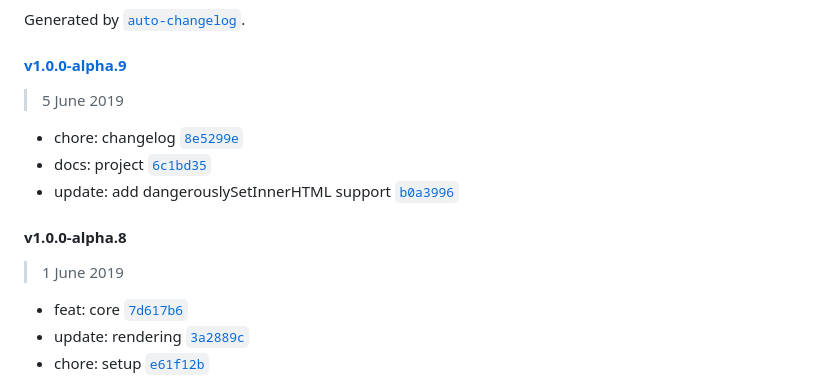
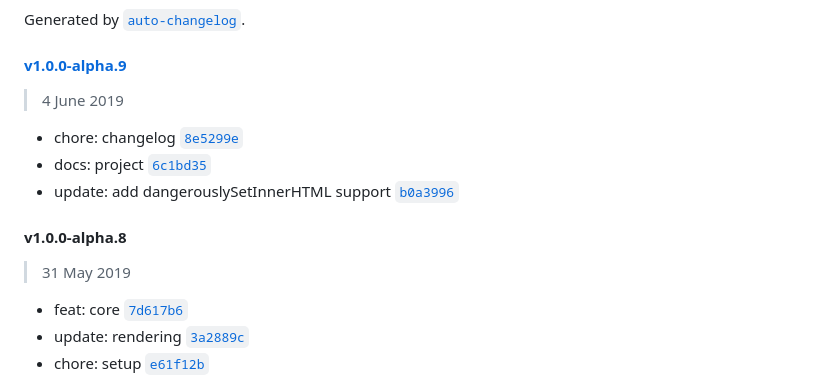
Before and after one commit to romelperez/kantrux, a Markdown page: CHANGELOG.md, the part around the change printed below. GitHub-like rendering.

```diff
--- a/CHANGELOG.md
+++ b/CHANGELOG.md
@@ -6,7 +6,7 @@ Generated by [`auto-changelog`](https://github.com/CookPete/auto-changelog).
 
 #### [v1.0.0-alpha.9](https://github.com/romelperez/kantrux/compare/v1.0.0-alpha.8...v1.0.0-alpha.9)
 
-> 5 June 2019
+> 4 June 2019
 
 - chore: changelog [`8e5299e`](https://github.com/romelperez/kantrux/commit/8e5299e6ece5d26b18f82517068d26f8e32606dc)
 - docs: project [`6c1bd35`](https://github.com/romelperez/kantrux/commit/6c1bd35e1a9081197e5bcf1cb877133f31e1b5f3)
@@ -14,7 +14,7 @@ Generated by [`auto-changelog`](https://github.com/CookPete/auto-changelog).
 
 #### v1.0.0-alpha.8
 
-> 1 June 2019
+> 31 May 2019
 
 - feat: core [`7d617b6`](https://github.com/romelperez/kantrux/commit/7d617b6954fcae56884d49629f6baa395760d81f)
 - update: rendering [`3a2889c`](https://github.com/romelperez/kantrux/commit/3a2889c5025d15ea3e41d0560b73816322884c7e)
```
Also changed, not shown: other parts of CHANGELOG.md (+1 -1 lines), README.md (+14 -4 lines), kantrux.jpg (added), kantrux.png (deleted), 1 other file.
